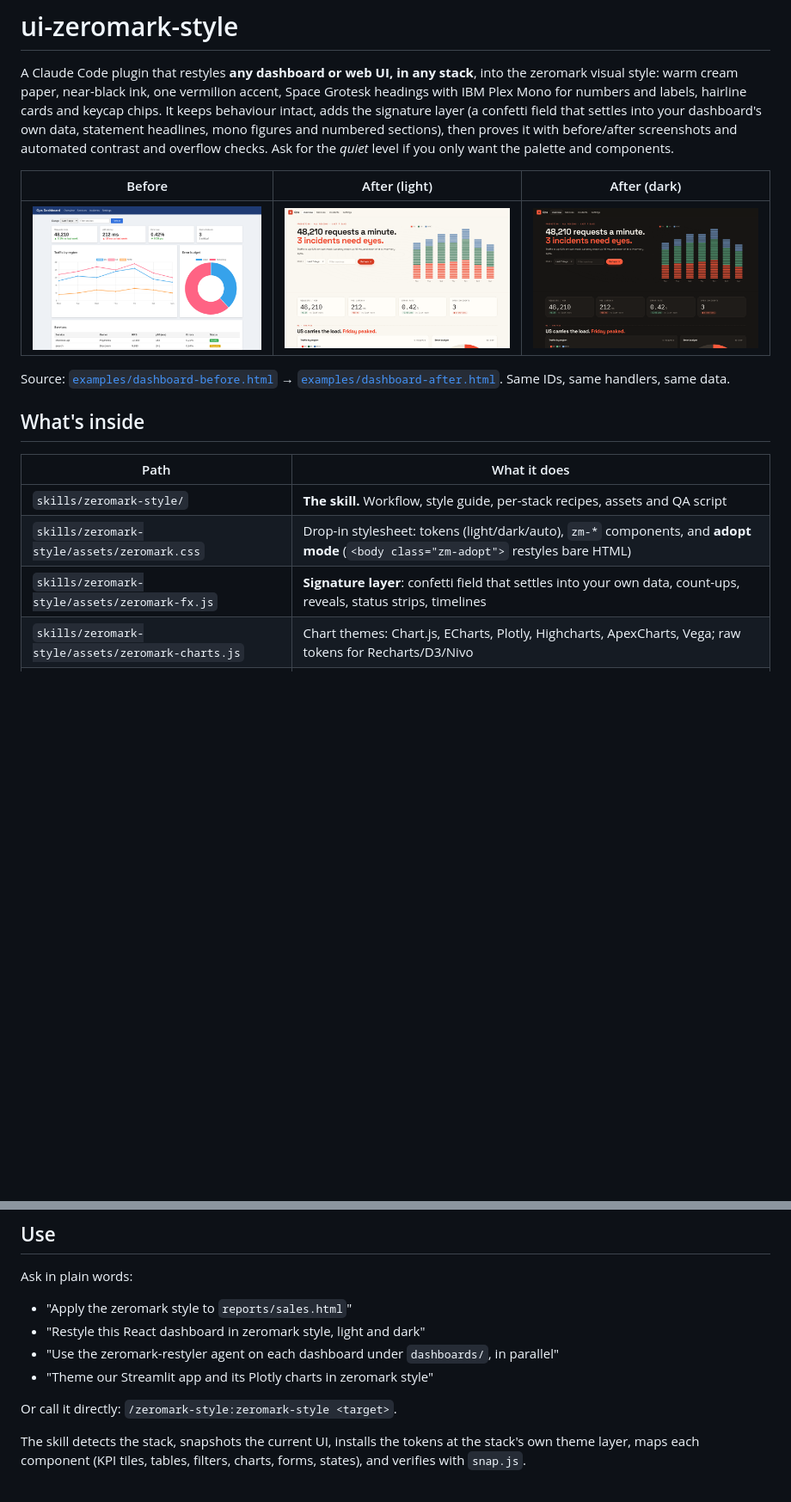
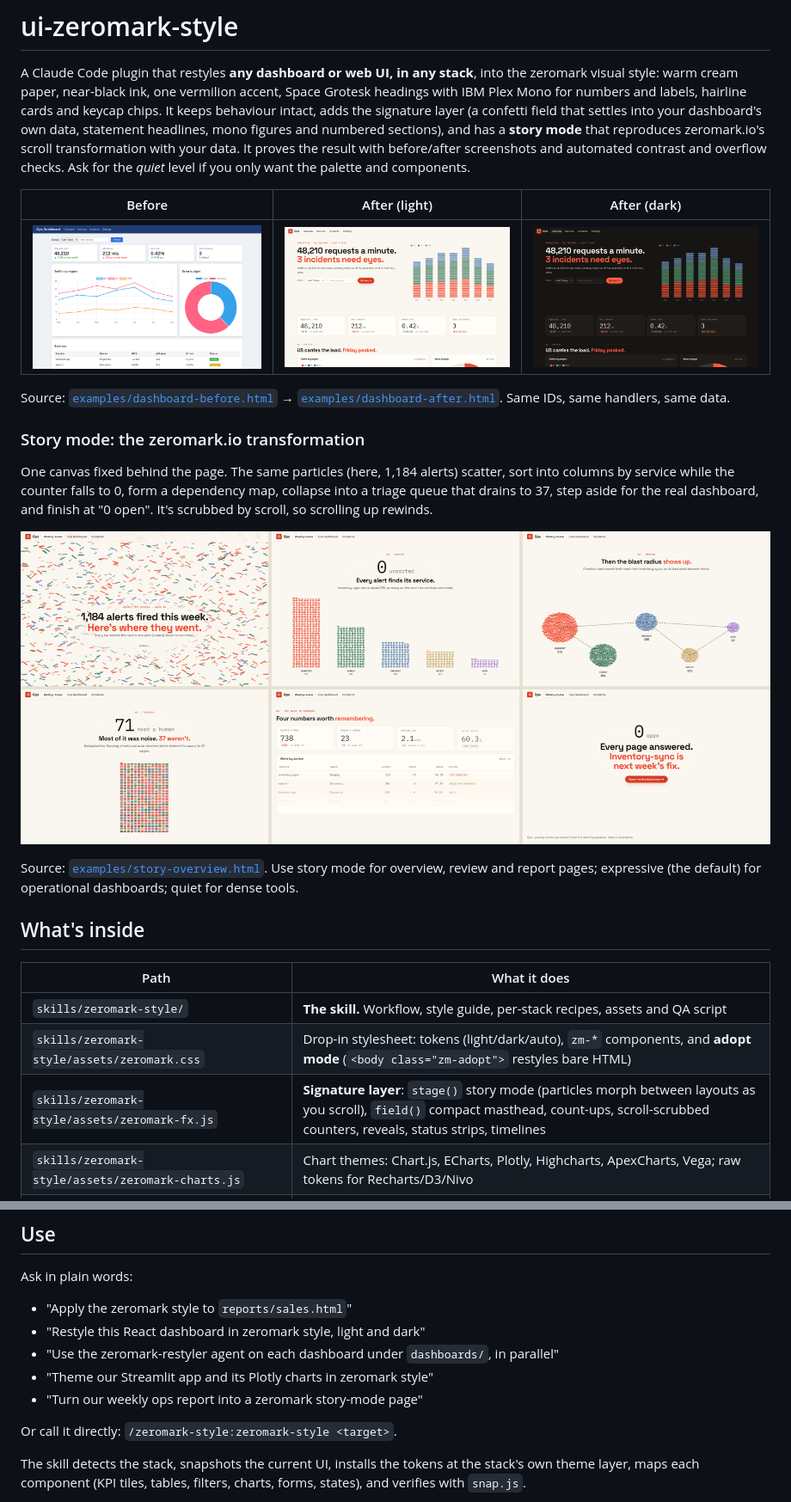
Before and after one commit to venkatesanps/ui-zeromark-style, a Markdown page: README.md, 2 parts joined by grey strips. Shown at 86% size. Rendered like a GitHub page; pictures changed too: docs/story.png (added); blank space fills up the shorter version.

```diff
--- a/README.md
+++ b/README.md
@@ -4,7 +4,8 @@ A Claude Code plugin that restyles **any dashboard or web UI, in any stack**, in
 style: warm cream paper, near-black ink, one vermilion accent, Space Grotesk headings with IBM Plex Mono
 for numbers and labels, hairline cards and keycap chips. It keeps behaviour intact, adds the signature
 layer (a confetti field that settles into your dashboard's own data, statement headlines, mono figures and
-numbered sections), then proves it with before/after screenshots and automated contrast and overflow checks.
+numbered sections), and has a **story mode** that reproduces zeromark.io's scroll transformation with your
+data. It proves the result with before/after screenshots and automated contrast and overflow checks.
 Ask for the *quiet* level if you only want the palette and components.
 
 | Before | After (light) | After (dark) |
@@ -14,13 +15,23 @@ Ask for the *quiet* level if you only want the palette and components.
 Source: [`examples/dashboard-before.html`](examples/dashboard-before.html) → [`examples/dashboard-after.html`](examples/dashboard-after.html).
 Same IDs, same handlers, same data.
 
+### Story mode: the zeromark.io transformation
+One canvas fixed behind the page. The same particles (here, 1,184 alerts) scatter, sort into columns by service while
+the counter falls to 0, form a dependency map, collapse into a triage queue that drains to 37, step aside for the real
+dashboard, and finish at "0 open". It's scrubbed by scroll, so scrolling up rewinds.
+
+![story mode frames](docs/story.png)
+
+Source: [`examples/story-overview.html`](examples/story-overview.html). Use story mode for overview, review and report
+pages; expressive (the default) for operational dashboards; quiet for dense tools.
+
 ## What's inside
 
 | Path | What it does |
 |---|---|
 | `skills/zeromark-style/` | **The skill.** Workflow, style guide, per-stack recipes, assets and QA script |
 | `skills/zeromark-style/assets/zeromark.css` | Drop-in stylesheet: tokens (light/dark/auto), `zm-*` components, and **adopt mode** (`<body class="zm-adopt">` restyles bare HTML) |
-| `skills/zeromark-style/assets/zeromark-fx.js` | **Signature layer**: confetti field that settles into your own data, count-ups, reveals, status strips, timelines |
+| `skills/zeromark-style/assets/zeromark-fx.js` | **Signature layer**: `stage()` story mode (particles morph between layouts as you scroll), `field()` compact masthead, count-ups, scroll-scrubbed counters, reveals, status strips, timelines |
 | `skills/zeromark-style/assets/zeromark-charts.js` | Chart themes: Chart.js, ECharts, Plotly, Highcharts, ApexCharts, Vega; raw tokens for Recharts/D3/Nivo |
 | `skills/zeromark-style/assets/tailwind.preset.js` | Tailwind v3 preset (v4 `@theme` snippet in the header) |
 | `skills/zeromark-style/assets/tokens.json` | All tokens as data, for Python, R, BI tools, CSS-in-JS |
@@ -114,6 +125,7 @@ Ask in plain words:
 - "Restyle this React dashboard in zeromark style, light and dark"
 - "Use the zeromark-restyler agent on each dashboard under `dashboards/`, in parallel"
 - "Theme our Streamlit app and its Plotly charts in zeromark style"
+- "Turn our weekly ops report into a zeromark story-mode page"
 
 Or call it directly: `/zeromark-style:zeromark-style <target>`.
 
```
Also changed, not shown: agents/zeromark-restyler.md (+3 -2 lines), skills/zeromark-style/SKILL.md (+35 -4 lines), 6 other files.
